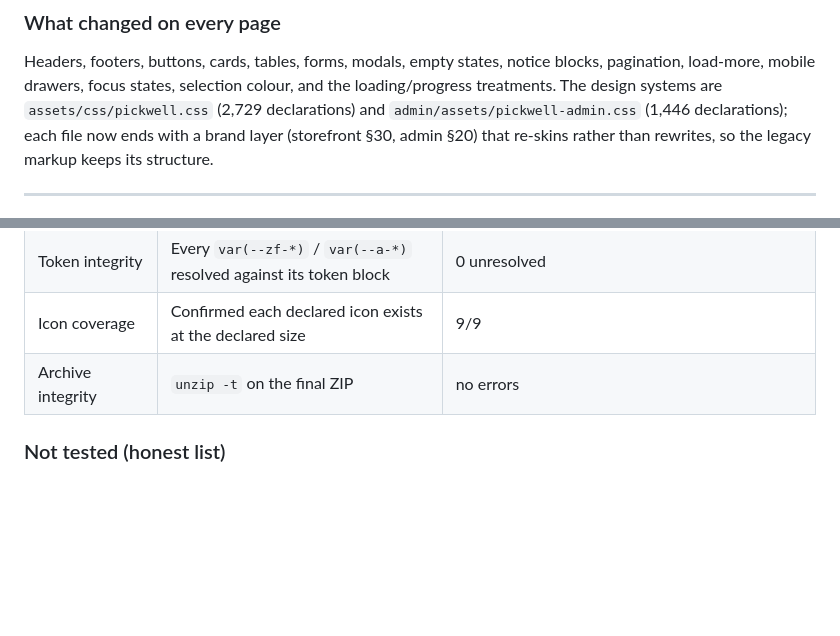
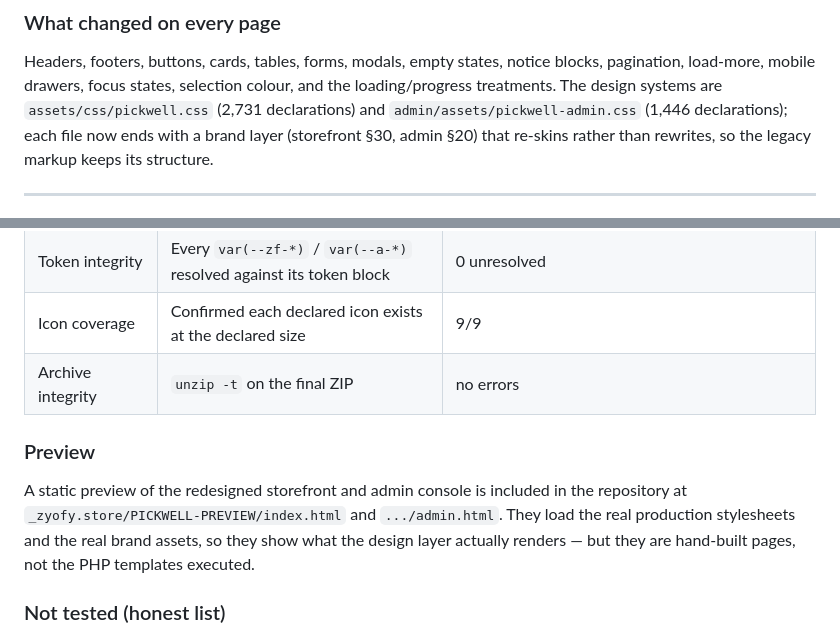
Before and after one commit to xaqib72/Zyofy, a Markdown page: _zyofy.store/PICKWELL-DOCS/PICKWELL-CHANGE-REPORT.md, 2 parts joined by grey strips. Rendered like a GitHub page; blank space fills up the shorter version.

Commit message:
Refresh Pickwell change report with final build numbers and preview notes
Co-authored-by: arena-agent <297053741+arena-agent@users.noreply.github.com>

```diff
--- a/_zyofy.store/PICKWELL-DOCS/PICKWELL-CHANGE-REPORT.md
+++ b/_zyofy.store/PICKWELL-DOCS/PICKWELL-CHANGE-REPORT.md
@@ -134,7 +134,7 @@ reports & earnings, API connections, product builder, settings) ·
 Headers, footers, buttons, cards, tables, forms, modals, empty states, notice
 blocks, pagination, load-more, mobile drawers, focus states, selection colour,
 and the loading/progress treatments. The design systems are
-`assets/css/pickwell.css` (2,729 declarations) and
+`assets/css/pickwell.css` (2,731 declarations) and
 `admin/assets/pickwell-admin.css` (1,446 declarations); each file now ends with
 a brand layer (storefront §30, admin §20) that re-skins rather than rewrites, so
 the legacy markup keeps its structure.
@@ -247,6 +247,13 @@ verified by reading the cascade, not by screenshotting** — see limitations.
 | Icon coverage | Confirmed each declared icon exists at the declared size | 9/9 |
 | Archive integrity | `unzip -t` on the final ZIP | no errors |
 
+### Preview
+A static preview of the redesigned storefront and admin console is included in the
+repository at `_zyofy.store/PICKWELL-PREVIEW/index.html` and `.../admin.html`.
+They load the real production stylesheets and the real brand assets, so they show
+what the design layer actually renders — but they are hand-built pages, not the
+PHP templates executed.
+
 ### Not tested (honest list)
 * **No PHP runtime** in the build environment: no page was executed, no query
   ran, no form was submitted, no admin action was triggered, PHPUnit was not run.
```
